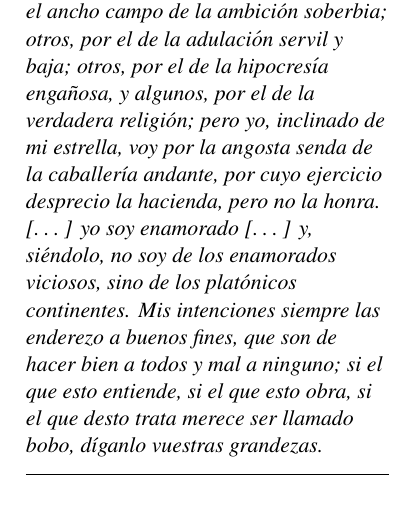
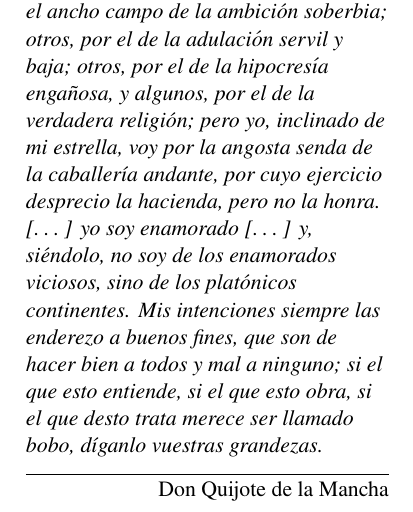
Before and after one commit to guillegran/guillermoTFM, a LaTeX thesis (guillermoTFM.tex): part of page 3 of 48, cut so that both start at the same text. Compiled offline with pdfLaTeX.

Commit message:
cita arreglada

```diff
--- a/guillermoTFM.tex
+++ b/guillermoTFM.tex
@@ -131,7 +131,7 @@ ancho campo de la ambición soberbia; otros, por el de la adulación servil y ba
 verdadera religión; pero yo, inclinado de mi estrella, voy por la angosta senda de la caballería andante, por cuyo ejercicio desprecio la hacienda, pero
 no la honra. [\dots] yo soy enamorado [\dots] y, siéndolo, no soy de los enamorados viciosos, sino de los platónicos continentes. Mis intenciones siempre
 las enderezo a buenos fines, que son de hacer bien a todos y mal a ninguno; si el que esto entiende, si el que esto obra, si el que desto trata merece
-ser llamado bobo, díganlo vuestras grandezas.}}{}
+ser llamado bobo, díganlo vuestras grandezas.}}{Don Quijote de la Mancha}
 \tableofcontents
 \chapter{Vector bundles on Riemann surfaces}
 \section{Topological classification of vector bundles}
```
Also changed, not shown: guillermoTFM.pdf, 2 other files.
